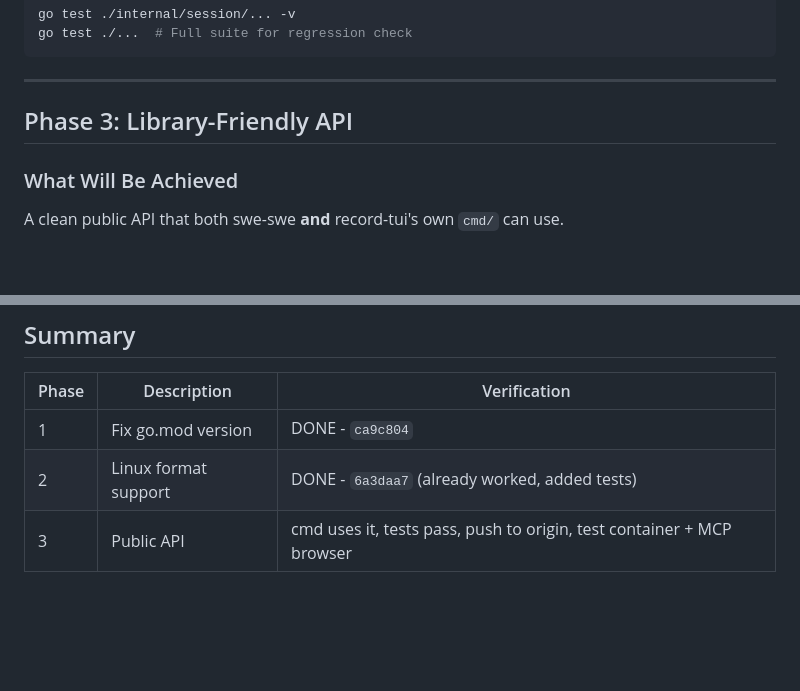
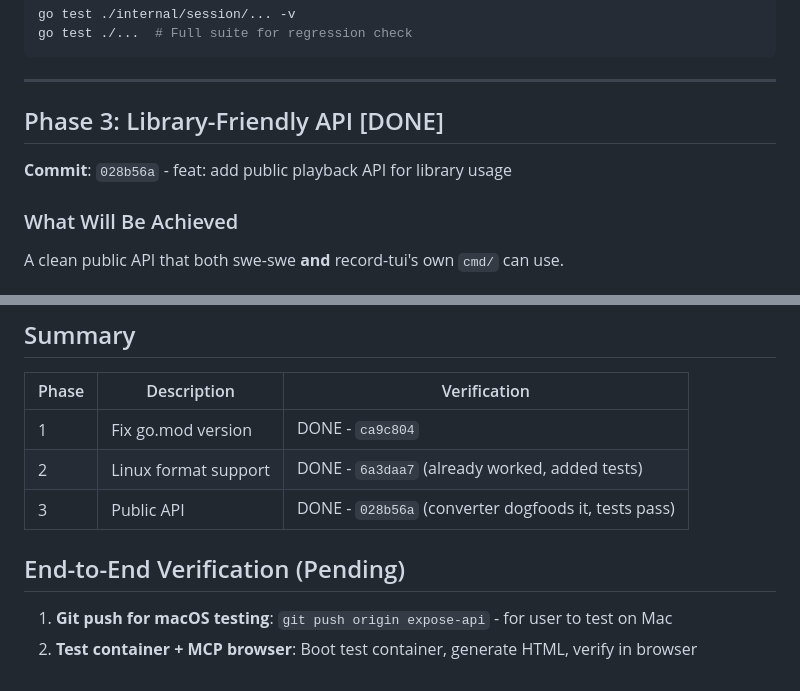
Before and after one commit to choonkeat/record-tui, a Markdown page: tasks/2026-01-12-extend-record-tui-library.md, 2 parts joined by grey strips. GitHub-like rendering; blank space fills up the shorter version.

Commit message:
docs: mark Phase 3 complete, add e2e verification section

```diff
--- a/tasks/2026-01-12-extend-record-tui-library.md
+++ b/tasks/2026-01-12-extend-record-tui-library.md
@@ -89,7 +89,9 @@ go test ./...  # Full suite for regression check
 
 ---
 
-## Phase 3: Library-Friendly API
+## Phase 3: Library-Friendly API [DONE]
+
+**Commit**: `028b56a` - feat: add public playback API for library usage
 
 ### What Will Be Achieved
 A clean public API that both swe-swe **and** record-tui's own `cmd/` can use.
@@ -179,4 +181,9 @@ go test ./...               # Full suite - ensures cmd still works
 |-------|-------------|--------------|
 | 1 | Fix go.mod version | DONE - `ca9c804` |
 | 2 | Linux format support | DONE - `6a3daa7` (already worked, added tests) |
-| 3 | Public API | cmd uses it, tests pass, push to origin, test container + MCP browser |
+| 3 | Public API | DONE - `028b56a` (converter dogfoods it, tests pass) |
+
+## End-to-End Verification (Pending)
+
+1. **Git push for macOS testing**: `git push origin expose-api` - for user to test on Mac
+2. **Test container + MCP browser**: Boot test container, generate HTML, verify in browser
```
